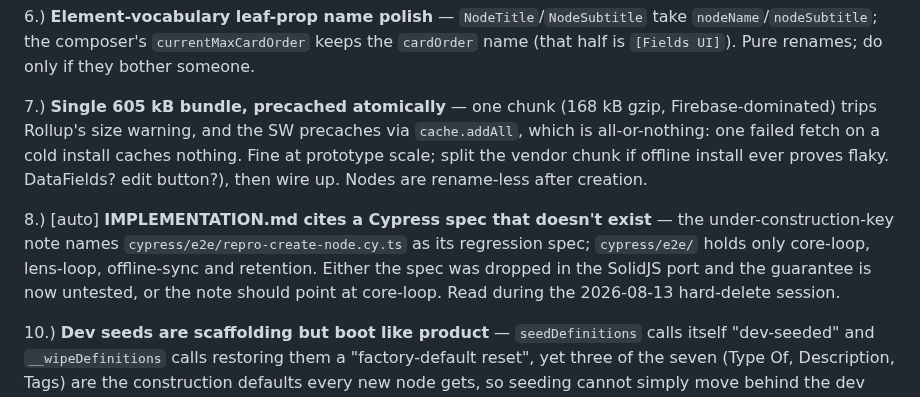
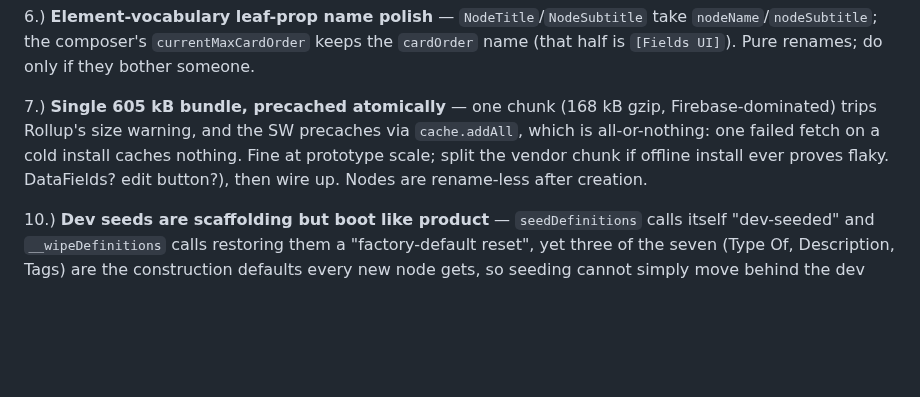
Before and after one commit to blarvin/complete-maintenance-management, a Markdown page: docs/ISSUES.md, the part around the change. Rendered like a GitHub page; blank space fills up the shorter version.

```diff
--- a/docs/ISSUES.md
+++ b/docs/ISSUES.md
@@ -82,6 +82,4 @@ The registry/manifest model is decided (SPECIFICATION.md → Data Model; per-kin
 
 7.) **Single 605 kB bundle, precached atomically** — one chunk (168 kB gzip, Firebase-dominated) trips Rollup's size warning, and the SW precaches via `cache.addAll`, which is all-or-nothing: one failed fetch on a cold install caches nothing. Fine at prototype scale; split the vendor chunk if offline install ever proves flaky. DataFields? edit button?), then wire up. Nodes are rename-less after creation.
 
-8.) [auto] **IMPLEMENTATION.md cites a Cypress spec that doesn't exist** — the under-construction-key note names `cypress/e2e/repro-create-node.cy.ts` as its regression spec; `cypress/e2e/` holds only core-loop, lens-loop, offline-sync and retention. Either the spec was dropped in the SolidJS port and the guarantee is now untested, or the note should point at core-loop. Read during the 2026-08-13 hard-delete session.
-
 10.) **Dev seeds are scaffolding but boot like product** — `seedDefinitions` calls itself "dev-seeded" and `__wipeDefinitions` calls restoring them a "factory-default reset", yet three of the seven (Type Of, Description, Tags) are the construction defaults every new node gets, so seeding cannot simply move behind the dev gate without changing what a production node is born with. Decide whether those three are product content (and rename away from "dev seed") or whether construction defaults should come from somewhere else. Surfaced 2026-08-13 when the `appDeveloper` author id stopped serving sync policy — it now marks authorship only.
```
Also changed, not shown: docs/IMPLEMENTATION.md (+5 -1 lines), docs/LATER.md (+1 -1 lines).
